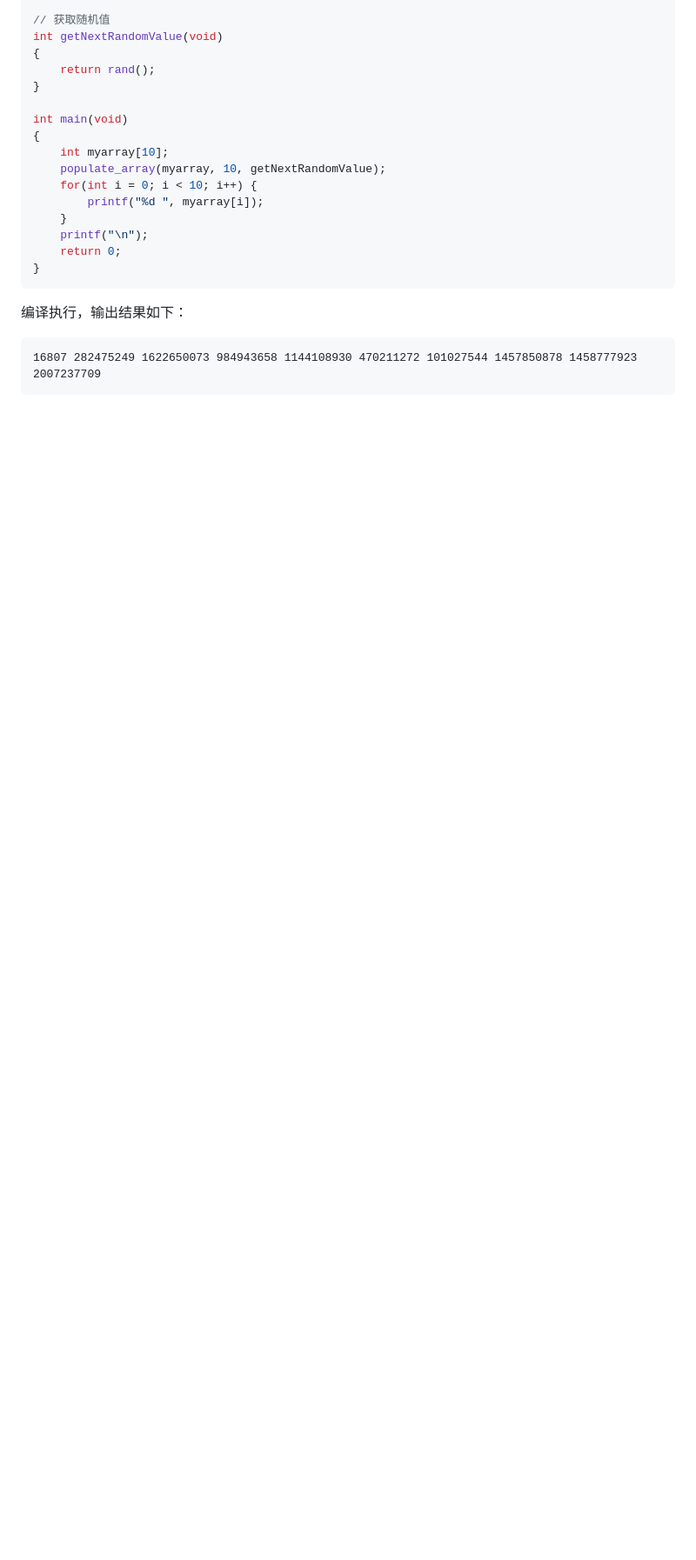
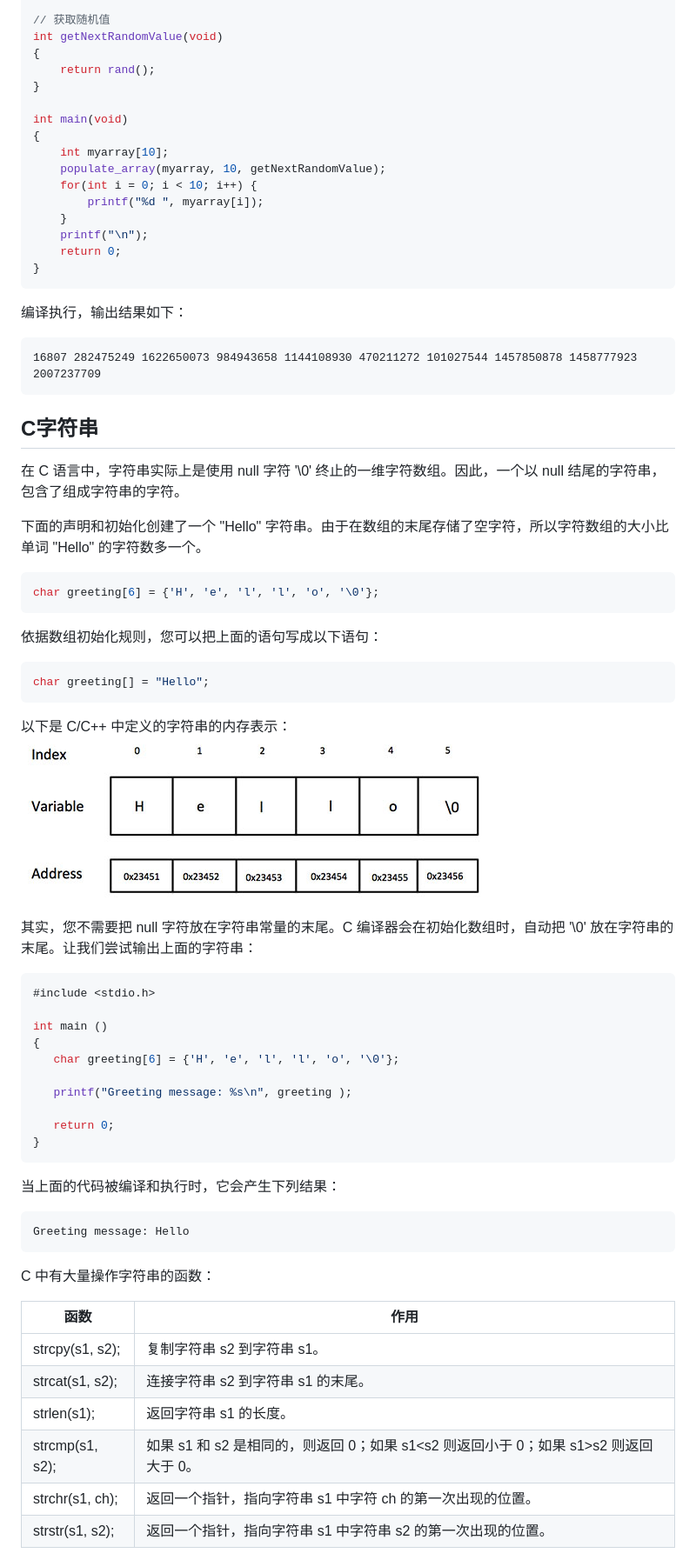
Before and after one commit to YellowTulipShow/-ArticleNotes, a Markdown page: c/BaseNote.md, the part around the change printed below. Shown: that part at 87% size. GitHub-like rendering; pictures changed too: c/img/string_representation.jpg (added); blank space fills up the shorter version.

Commit message:
learn c string note

````diff
--- a/c/BaseNote.md
+++ b/c/BaseNote.md
@@ -2007,3 +2007,50 @@ int main(void)
 ```
 16807 282475249 1622650073 984943658 1144108930 470211272 101027544 1457850878 1458777923 2007237709
 ```
+
+## C字符串
+在 C 语言中，字符串实际上是使用 null 字符 '\0' 终止的一维字符数组。因此，一个以 null 结尾的字符串，包含了组成字符串的字符。
+
+下面的声明和初始化创建了一个 "Hello" 字符串。由于在数组的末尾存储了空字符，所以字符数组的大小比单词 "Hello" 的字符数多一个。
+```c
+char greeting[6] = {'H', 'e', 'l', 'l', 'o', '\0'};
+```
+
+依据数组初始化规则，您可以把上面的语句写成以下语句：
+```c
+char greeting[] = "Hello";
+```
+
+以下是 C/C++ 中定义的字符串的内存表示：
+![C/C++ 中的字符串表示](./img/string_representation.jpg)
+
+其实，您不需要把 null 字符放在字符串常量的末尾。C 编译器会在初始化数组时，自动把 '\0' 放在字符串的末尾。让我们尝试输出上面的字符串：
+```c
+#include <stdio.h>
+
+int main ()
+{
+   char greeting[6] = {'H', 'e', 'l', 'l', 'o', '\0'};
+
+   printf("Greeting message: %s\n", greeting );
+
+   return 0;
+}
+```
+
+当上面的代码被编译和执行时，它会产生下列结果：
+```
+Greeting message: Hello
+```
+
+C 中有大量操作字符串的函数：
+
+| 函数 | 作用 |
+| --- | --- |
+| strcpy(s1, s2); | 复制字符串 s2 到字符串 s1。 |
+| strcat(s1, s2); | 连接字符串 s2 到字符串 s1 的末尾。 |
+| strlen(s1); | 返回字符串 s1 的长度。 |
+| strcmp(s1, s2); | 如果 s1 和 s2 是相同的，则返回 0；如果 s1<s2 则返回小于 0；如果 s1>s2 则返回大于 0。 |
+| strchr(s1, ch); | 返回一个指针，指向字符串 s1 中字符 ch 的第一次出现的位置。 |
+| strstr(s1, s2); | 返回一个指针，指向字符串 s1 中字符串 s2 的第一次出现的位置。 |
+
````
Also changed, not shown: other parts of c/BaseNote.md (+36 -0 lines).
